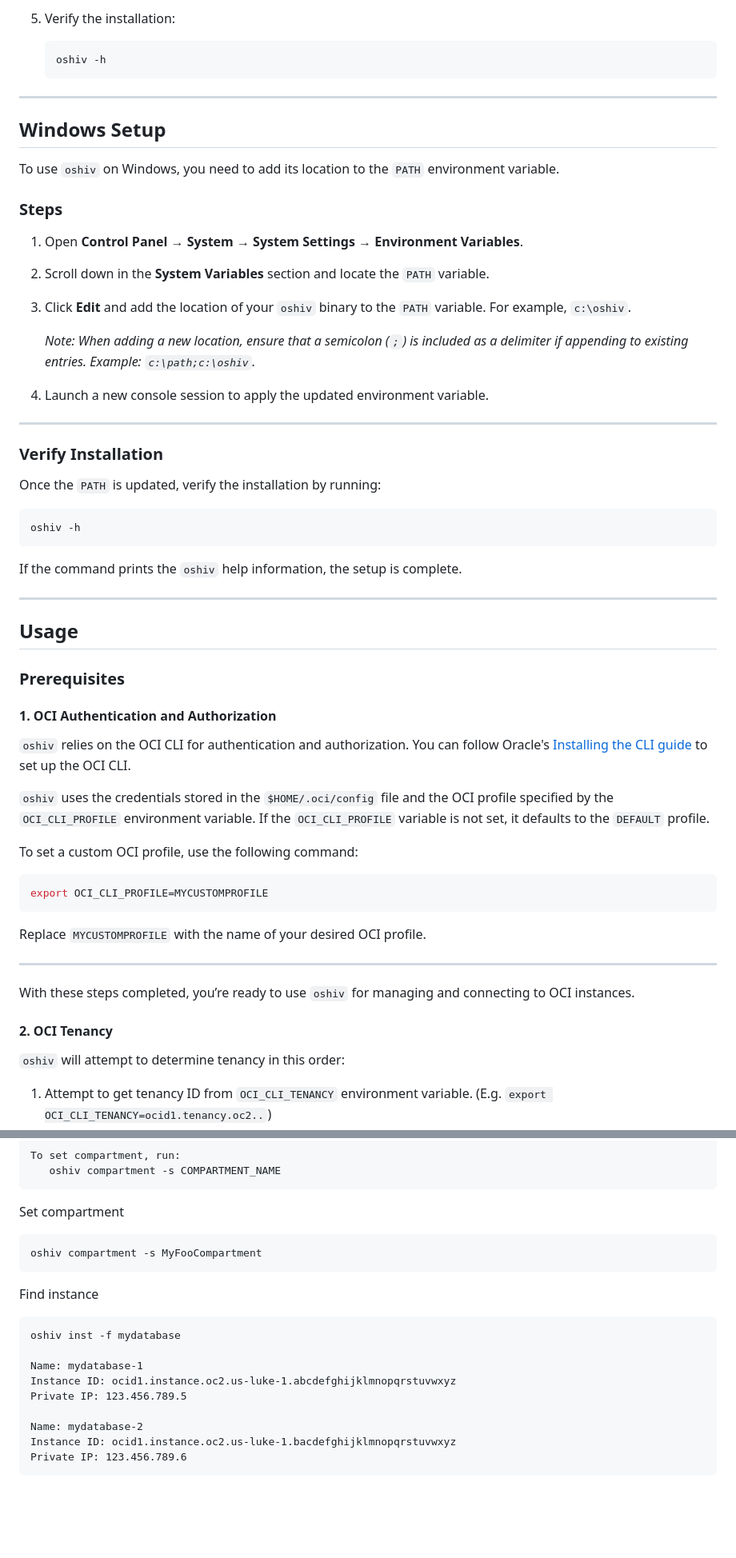
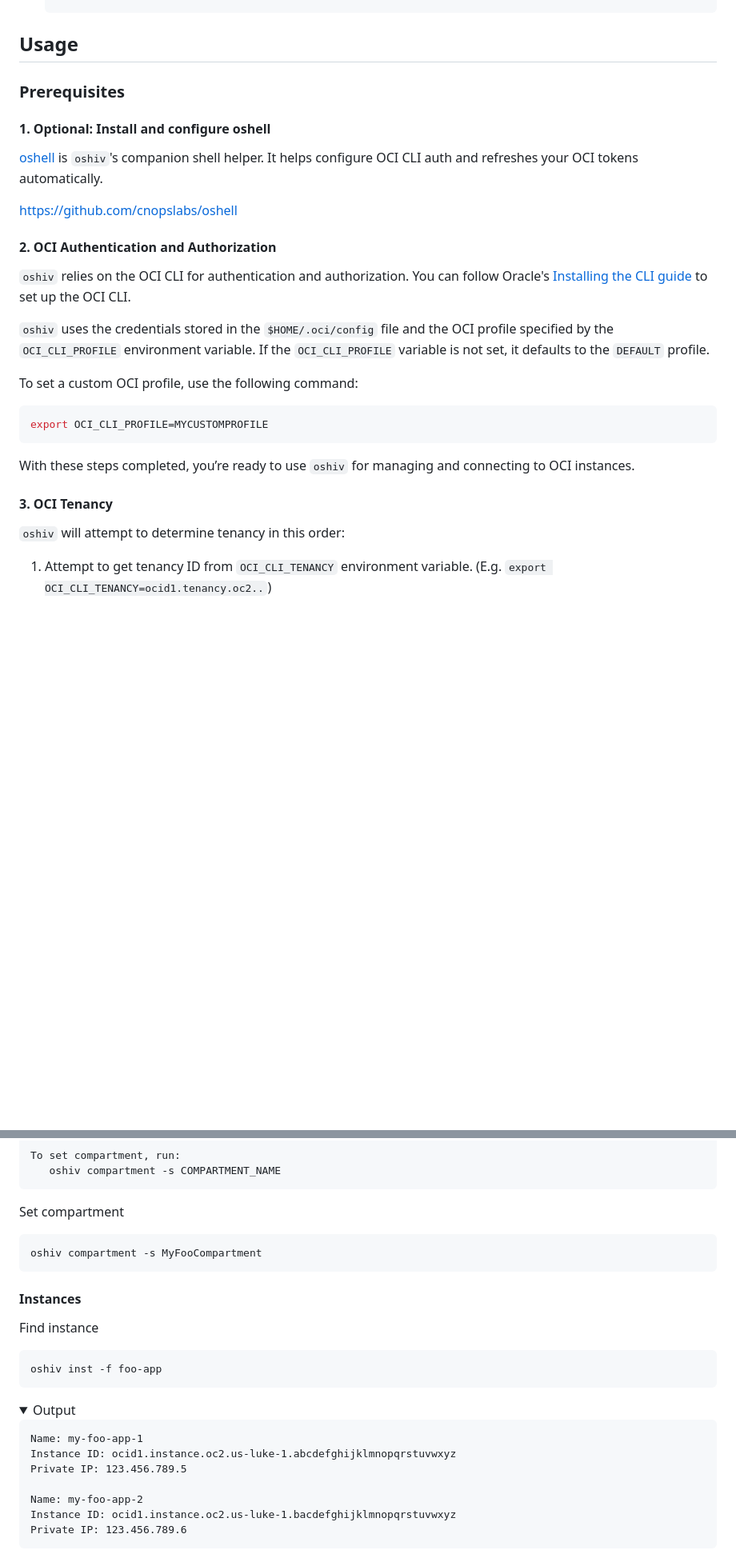
Before and after one commit to cnopslabs/oshiv, a Markdown page: README.md, 2 parts joined by grey strips. Shown at 80% size. Drawn GitHub-style; folded sections open; blank space fills up the shorter version.

````diff
--- a/README.md
+++ b/README.md
@@ -118,43 +78,14 @@ After downloading the binary, move it to a directory included in your `PATH` (e.
-5. Verify the installation:
-   ```bash
-   oshiv -h
-   ```
----
-
-
-## Windows Setup
-
-To use `oshiv` on Windows, you need to add its location to the `PATH` environment variable.
-
-### Steps
-
-1. Open **Control Panel** → **System** → **System Settings** → **Environment Variables**.
-2. Scroll down in the **System Variables** section and locate the `PATH` variable.
-3. Click **Edit** and add the location of your `oshiv` binary to the `PATH` variable. For example, `c:\oshiv`.
-
-   *Note: When adding a new location, ensure that a semicolon (`;`) is included as a delimiter if appending to existing entries. Example: `c:\path;c:\oshiv`.*
-
-4. Launch a new console session to apply the updated environment variable.
-
----
-
-### Verify Installation
-
-Once the `PATH` is updated, verify the installation by running:
-
-```bash
-oshiv -h
-```
-
-If the command prints the `oshiv` help information, the setup is complete.
-
----
-
 ## Usage
 
 ### Prerequisites
 
-#### 1. OCI Authentication and Authorization
+#### 1. Optional: Install and configure oshell
+
+[oshell](https://github.com/cnopslabs/oshell) is `oshiv`'s companion shell helper. It helps configure OCI CLI auth and refreshes your OCI tokens automatically.
+
+[https://github.com/cnopslabs/oshell](https://github.com/cnopslabs/oshell)
+
+#### 2. OCI Authentication and Authorization
 
 `oshiv` relies on the OCI CLI for authentication and authorization. You can follow Oracle's [Installing the CLI guide](https://docs.oracle.com/en-us/iaas/Content/API/SDKDocs/cliinstall.htm#Quickstart) to set up the OCI CLI.
 
@@ -165,13 +96,12 @@ To set a custom OCI profile, use the following command:
 ```bash
 export OCI_CLI_PROFILE=MYCUSTOMPROFILE
 ```
-Replace `MYCUSTOMPROFILE` with the name of your desired OCI profile.
-
----
 
 With these steps completed, you’re ready to use `oshiv` for managing and connecting to OCI instances.
 
-#### 2. OCI Tenancy
+
+
+#### 3. OCI Tenancy
 
 `oshiv` will attempt to determine tenancy in this order:
 
@@ -235,16 +176,24 @@ Set compartment
 oshiv compartment -s MyFooCompartment
 ```
 
+#### Instances
+
 Find instance
 
 ```
-oshiv inst -f mydatabase
+oshiv inst -f foo-app
+```
 
-Name: mydatabase-1
+<details>
+
+<summary>Output</summary
+
+```
+Name: my-foo-app-1
 Instance ID: ocid1.instance.oc2.us-luke-1.abcdefghijklmnopqrstuvwxyz
 Private IP: 123.456.789.5
 
-Name: mydatabase-2
+Name: my-foo-app-2
 Instance ID: ocid1.instance.oc2.us-luke-1.bacdefghijklmnopqrstuvwxyz
 Private IP: 123.456.789.6
 ```
````
Also changed, not shown: other parts of README.md (+111 -52 lines).
